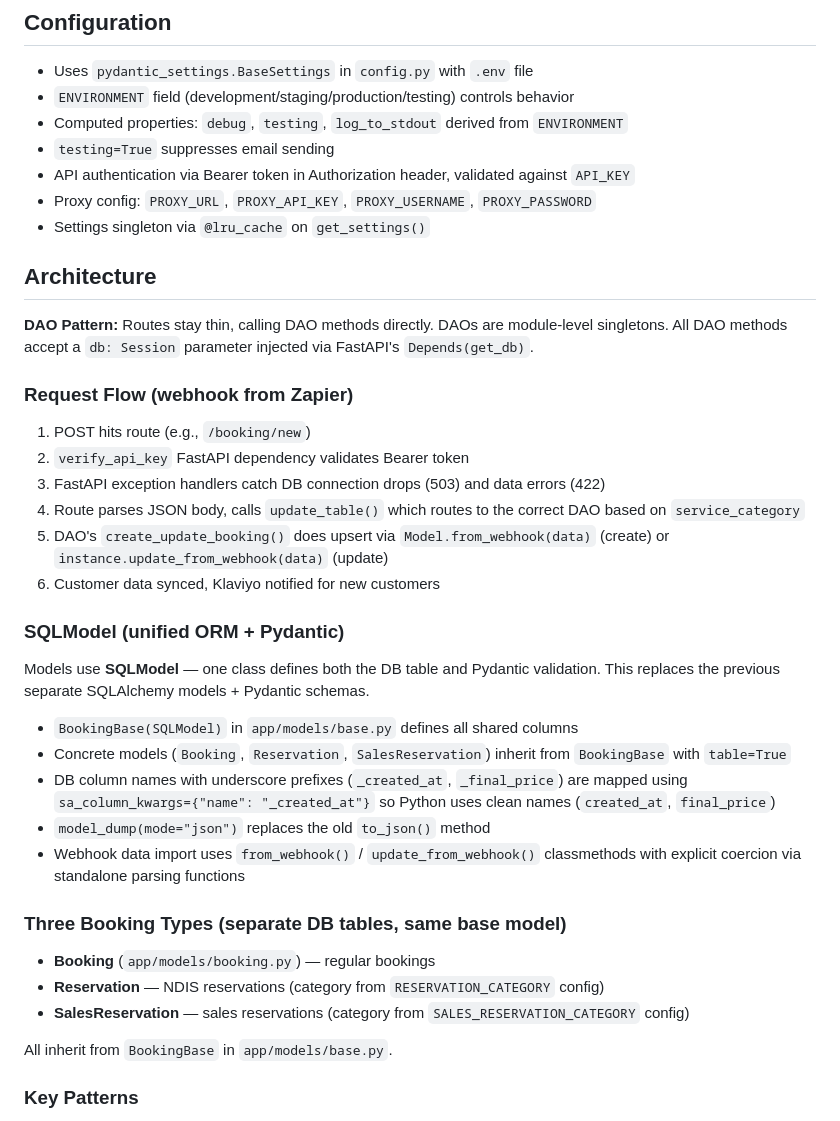
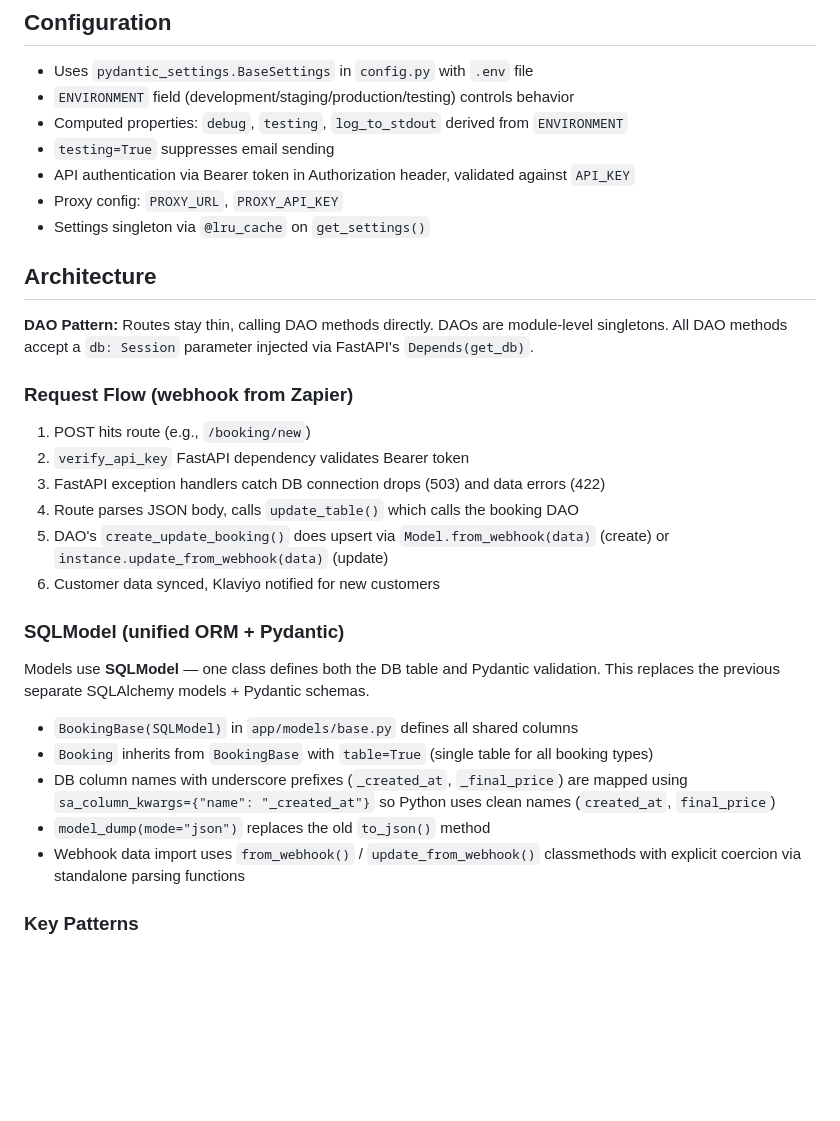
Before and after one commit to mschulz/m2m-bookings-mcp, a Markdown page: CLAUDE.md, the part around one of its changes. Drawn GitHub-style; blank space fills up the shorter version.

```diff
--- a/CLAUDE.md
+++ b/CLAUDE.md
@@ -21,7 +21,7 @@ Production uses Uvicorn: `uvicorn app.main:app --host 0.0.0.0 --port $PORT`
 - Computed properties: `debug`, `testing`, `log_to_stdout` derived from `ENVIRONMENT`
 - `testing=True` suppresses email sending
 - API authentication via Bearer token in Authorization header, validated against `API_KEY`
-- Proxy config: `PROXY_URL`, `PROXY_API_KEY`, `PROXY_USERNAME`, `PROXY_PASSWORD`
+- Proxy config: `PROXY_URL`, `PROXY_API_KEY`
 - Settings singleton via `@lru_cache` on `get_settings()`
 
 ## Architecture
@@ -32,7 +32,7 @@ Production uses Uvicorn: `uvicorn app.main:app --host 0.0.0.0 --port $PORT`
 1. POST hits route (e.g., `/booking/new`)
 2. `verify_api_key` FastAPI dependency validates Bearer token
 3. FastAPI exception handlers catch DB connection drops (503) and data errors (422)
-4. Route parses JSON body, calls `update_table()` which routes to the correct DAO based on `service_category`
+4. Route parses JSON body, calls `update_table()` which calls the booking DAO
 5. DAO's `create_update_booking()` does upsert via `Model.from_webhook(data)` (create) or `instance.update_from_webhook(data)` (update)
 6. Customer data synced, Klaviyo notified for new customers
 
@@ -40,17 +40,10 @@ Production uses Uvicorn: `uvicorn app.main:app --host 0.0.0.0 --port $PORT`
 Models use **SQLModel** — one class defines both the DB table and Pydantic validation. This replaces the previous separate SQLAlchemy models + Pydantic schemas.
 
 - `BookingBase(SQLModel)` in `app/models/base.py` defines all shared columns
-- Concrete models (`Booking`, `Reservation`, `SalesReservation`) inherit from `BookingBase` with `table=True`
+- `Booking` inherits from `BookingBase` with `table=True` (single table for all booking types)
 - DB column names with underscore prefixes (`_created_at`, `_final_price`) are mapped using `sa_column_kwargs={"name": "_created_at"}` so Python uses clean names (`created_at`, `final_price`)
 - `model_dump(mode="json")` replaces the old `to_json()` method
 - Webhook data import uses `from_webhook()` / `update_from_webhook()` classmethods with explicit coercion via standalone parsing functions
-
-### Three Booking Types (separate DB tables, same base model)
-- **Booking** (`app/models/booking.py`) — regular bookings
-- **Reservation** — NDIS reservations (category from `RESERVATION_CATEGORY` config)
-- **SalesReservation** — sales reservations (category from `SALES_RESERVATION_CATEGORY` config)
-
-All inherit from `BookingBase` in `app/models/base.py`.
 
 ### Key Patterns
 - **Prices** stored as integers (cents). `dollar_string_to_int()` in `app/utils/validation.py` strips `$` and `.` from strings like `"$67.64"` → `6764`.
```
Also changed, not shown: other parts of CLAUDE.md (+11 -12 lines).
